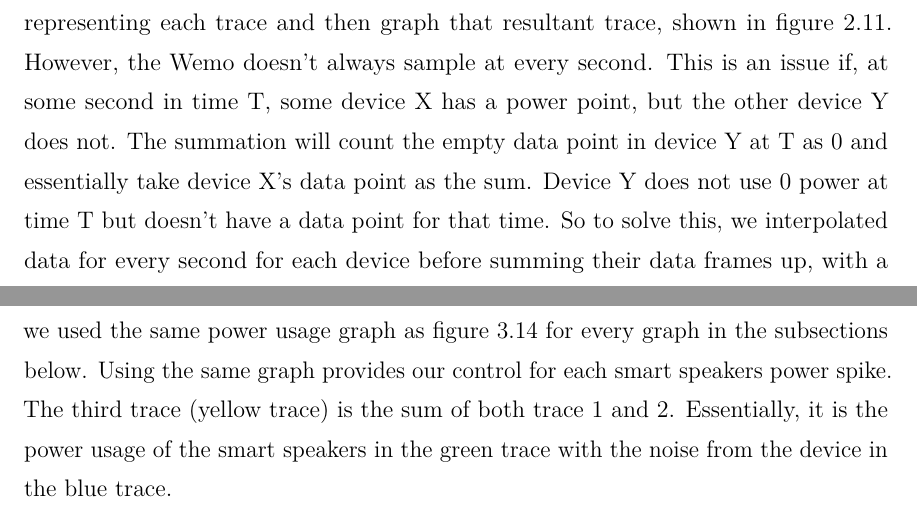
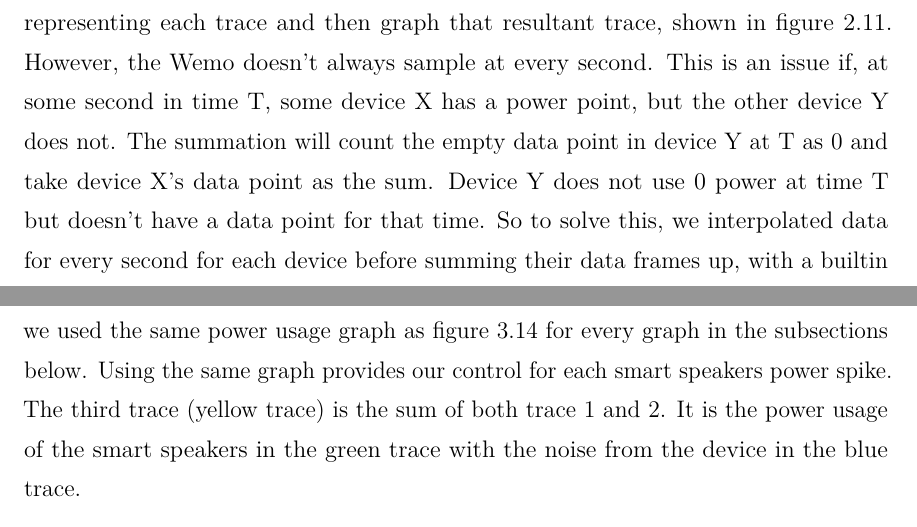
Before and after one commit to nealhnguyen/iot, a LaTeX thesis (main.tex, which reads chapters/Method.tex, chapters/Results.tex): two parts of pages 41 and 62 of 74, joined at a grey line, cut so that both start at the same text. Compiled offline with pdfLaTeX; a LaTeX package or settings file that is missing is left out.

Commit message:
removed the word 'eventually

```diff
--- a/chapters/Method.tex
+++ b/chapters/Method.tex
@@ -396,7 +396,7 @@ To reduce local computation, the grapher offloads work to the server through the
     \label{fig:interpolated}
 \end{figure}
 
-The grapher can also sum up all power traces into one single trace. Originally, when summing the graphs, it would add up the two Pandas data frames that are representing each trace and then graph that resultant trace, shown in figure \ref{fig:noninterpolated}. However, the Wemo doesn't always sample at every second. This is an issue if, at some second in time T, some device X has a power point, but the other device Y does not. The summation will count the empty data point in device Y at T as 0 and essentially take device X's data point as the sum. Device Y does not use 0 power at time T but doesn't have a data point for that time. So to solve this, we interpolated data for every second for each device before summing their data frames up, with a builtin Pandas feature. After using interpolation, the same time summed graph looks like figure \ref{fig:interpolated}. It is now much more accurate.
+The grapher can also sum up all power traces into one single trace. Originally, when summing the graphs, it would add up the two Pandas data frames that are representing each trace and then graph that resultant trace, shown in figure \ref{fig:noninterpolated}. However, the Wemo doesn't always sample at every second. This is an issue if, at some second in time T, some device X has a power point, but the other device Y does not. The summation will count the empty data point in device Y at T as 0 and take device X's data point as the sum. Device Y does not use 0 power at time T but doesn't have a data point for that time. So to solve this, we interpolated data for every second for each device before summing their data frames up, with a builtin Pandas feature. After using interpolation, the same time summed graph looks like figure \ref{fig:interpolated}. It is now much more accurate.
 
 \subsubsection{Why It is Useful}
 As stated before, this tool is meant to be released as a complementary tool to our database. It has already been utilized by multiple researchers when interfacing with our database.
--- a/chapters/Results.tex
+++ b/chapters/Results.tex
@@ -192,7 +192,7 @@ The power spike information for each query type ("what's the weather", "what's t
 \label{sumPowerGraphSection}
 In this section, we introduce noise into the system so that we can determine if the power spike from each smart speaker is still discernible within a summed power graph when we add high power devices.
 
-In each subsection, there will be three traces. The first trace (blue trace) will be the power usage over time for a high power device. We will swap this trace out with various devices. The second trace (green trace) is the summed power usage of our five smart speakers (2 Echo Dots, 2 Eufy Genies, 1 Google Home). For this second trace, we used the same power usage graph as figure \ref{fig:bestBballSum} for every graph in the subsections below. Using the same graph provides our control for each smart speakers power spike. The third trace (yellow trace) is the sum of both trace 1 and 2. Essentially, it is the power usage of the smart speakers in the green trace with the noise from the device in the blue trace.
+In each subsection, there will be three traces. The first trace (blue trace) will be the power usage over time for a high power device. We will swap this trace out with various devices. The second trace (green trace) is the summed power usage of our five smart speakers (2 Echo Dots, 2 Eufy Genies, 1 Google Home). For this second trace, we used the same power usage graph as figure \ref{fig:bestBballSum} for every graph in the subsections below. Using the same graph provides our control for each smart speakers power spike. The third trace (yellow trace) is the sum of both trace 1 and 2. It is the power usage of the smart speakers in the green trace with the noise from the device in the blue trace.
 
 In all these graphs there will be two y-axes which will represent the power (mW) used by a device at that time. The graphs have two y-axes so that the traces can be more zoomed in. Usually, one trace is significantly larger than the other, so if they are on the same scale, the other gets compressed. The trace for the high power device (blue) will always in reference to the first y-axis on the left side. The trace for the smart speakers (green) will always in reference to the second y-axis on the right side. The sum of the two traces (yellow trace) will about the axis that it is closer into magnitude. The graph will state which traces are using the axis in the axis title. Also note that to further zoom in on the graphs, the y-axes will not always start at 0.
 
```
